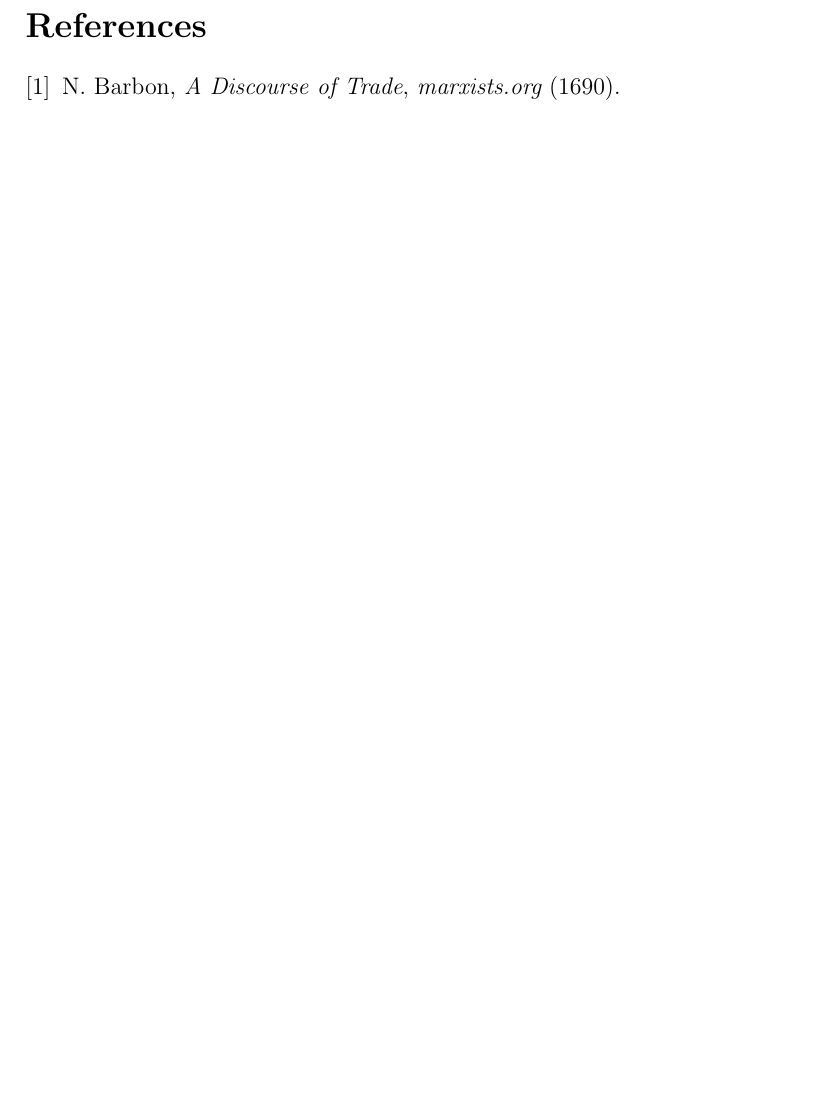
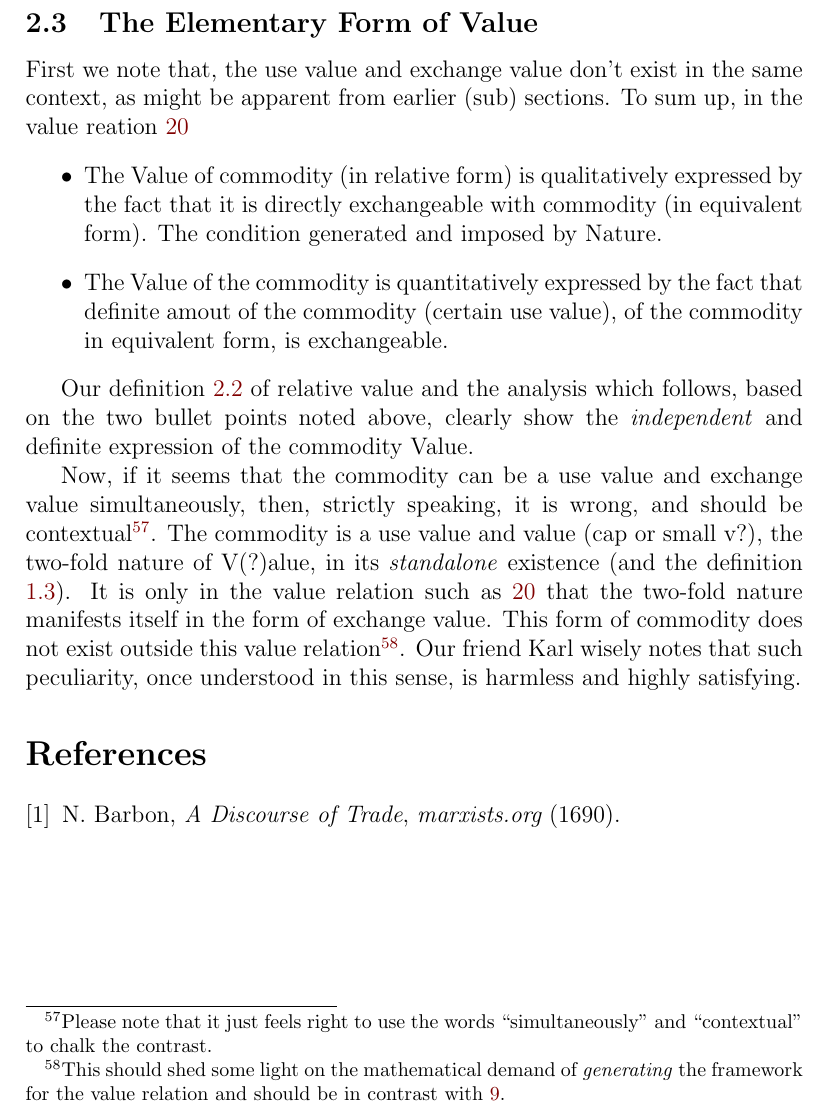
Before and after one commit to ravimohan1991/DasKapital, a LaTeX document (notes.tex): part of page 24 of 24, cut at the place of the change, the shorter picture padded with empty space. Compiled offline with LaTeX, dvips and Ghostscript.

Commit message:
Value as whole begining

```diff
--- a/notes.tex
+++ b/notes.tex
@@ -585,7 +585,17 @@ Now, Karl, goes on dissecting the Greek society, claiming that the basis of it l
 
 Capitalism enters the game with the idea of reconciling the two seemingly opposing notions of homogeneity and hierarchy and reconciling them into a consistent framework with the promise of sustaining human life and maintaining harmony between the humans and Nature.  In this mode, \emph{the great mass of the produce of labor takes the form of commodities, in which, consequently, the dominant relation between man and man, is that of owners of commodities.}
 
+\subsection{The Elementary Form of Value}
+\label{sec:elemformval}
+First we note that, the use value and exchange value don't exist in the same context, as might be apparent from earlier (sub) sections.  To sum up, in the value reation \ref{eq:exvalrep}
+\begin{itemize}
+\item The Value of commodity (in relative form) is qualitatively expressed by the fact that it is directly exchangeable with commodity (in equivalent form).  The condition generated and imposed by Nature.
+  \item The Value of the commodity is quantitatively expressed by the fact that definite amout of the commodity (certain use value), of the commodity in equivalent form, is exchangeable.
+  \end{itemize}
 
+  Our definition \ref{def:relval} of relative value and the analysis which follows, based on the two bullet points noted above, clearly show the \emph{independent} and definite expression of the commodity Value.
+
+  Now, if it seems that the commodity can be a use value and exchange value simultaneously, then, strictly speaking, it is wrong, and should be contextual\footnote{Please note that it just feels right to use the words ``simultaneously'' and ``contextual'' to chalk the contrast.}.  The commodity is a use value and value (cap or small v?), the two-fold nature of V(?)alue, in its \emph{standalone} existence (and the definition \ref{def:commodity}).  It is only in the value relation such as \ref{eq:exvalrep} that the two-fold nature manifests itself in the form of exchange value.  This form of commodity does not exist outside this value relation\footnote{This should shed some light on the mathematical demand of \emph{generating} the framework for the value relation and should be in contrast with \ref{eq:metricsysuseval}.}.  Our friend Karl wisely notes that such peculiarity, once understood in this sense, is harmless and highly satisfying.
 
 \bibliographystyle{JHEP.bst}
 \bibliography{list.bib}
```
Also changed, not shown: notes.tex (2 more changed lines).
